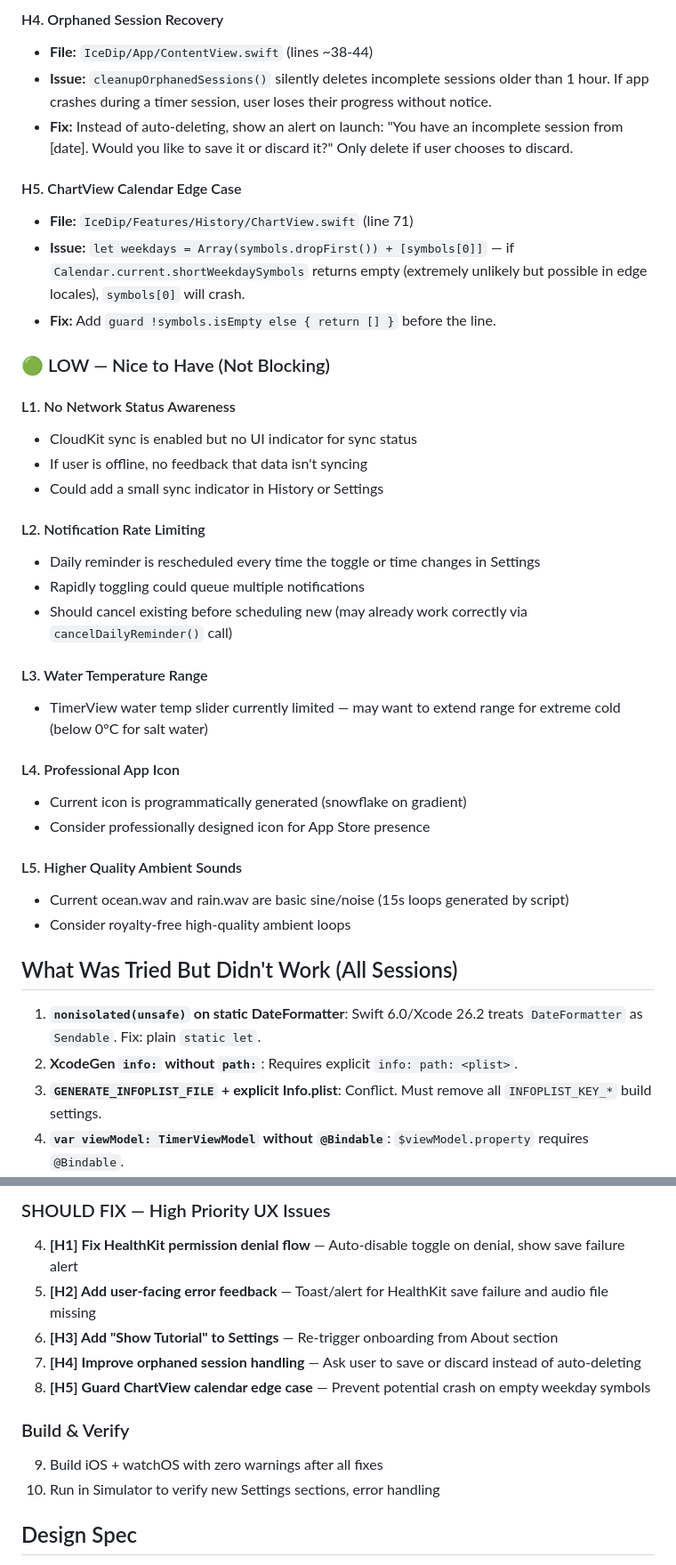
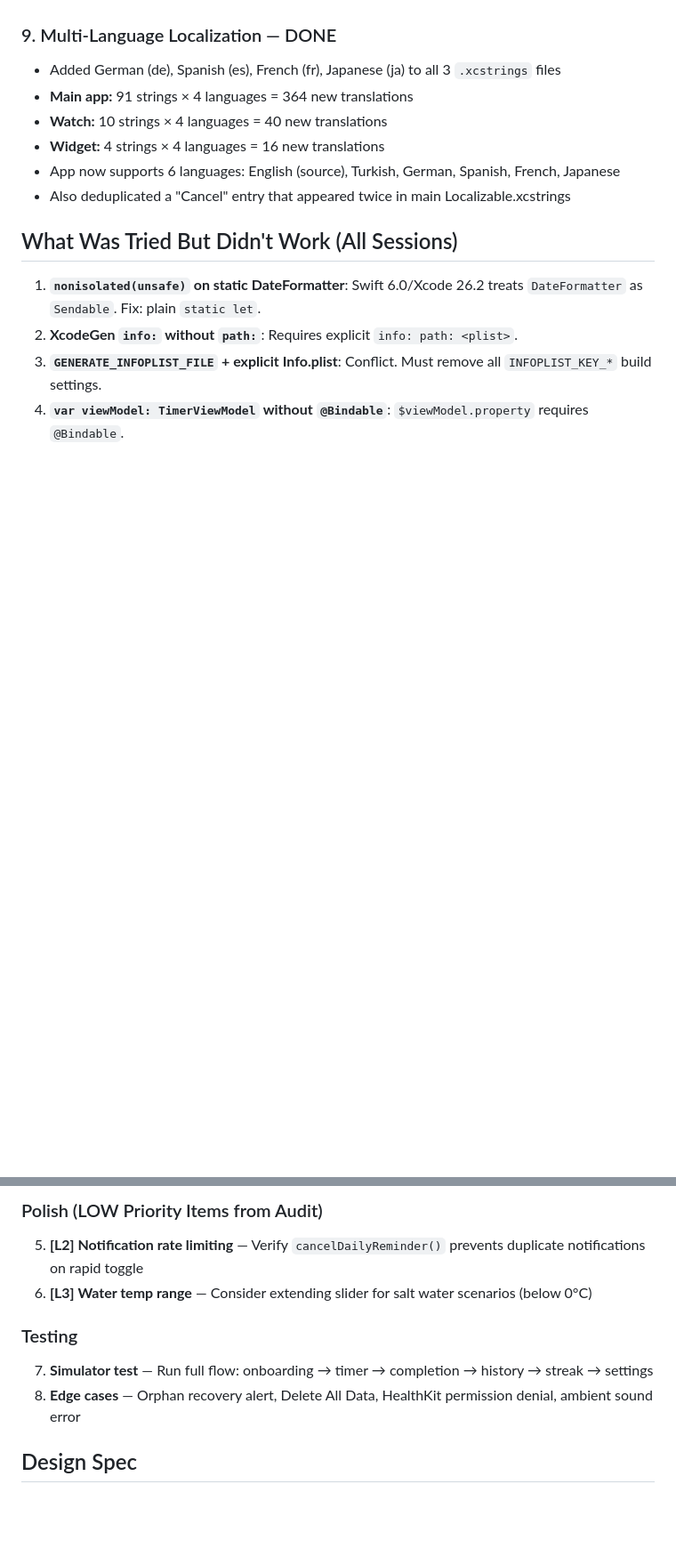
Before and after one commit to Elly2504/coldplungetimer, a Markdown page: NEXT_SESSION_PROMPT.md, 2 parts joined by grey strips. Shown at 89% size. Drawn GitHub-style; blank space fills up the shorter version.

```diff
--- a/NEXT_SESSION_PROMPT.md
+++ b/NEXT_SESSION_PROMPT.md
@@ -117,35 +81,10 @@ A comprehensive 3-part audit was performed. Below are ALL findings, organized by
-#### H4. Orphaned Session Recovery
-- **File:** `IceDip/App/ContentView.swift` (lines ~38-44)
-- **Issue:** `cleanupOrphanedSessions()` silently deletes incomplete sessions older than 1 hour. If app crashes during a timer session, user loses their progress without notice.
-- **Fix:** Instead of auto-deleting, show an alert on launch: "You have an incomplete session from [date]. Would you like to save it or discard it?" Only delete if user chooses to discard.
-
-#### H5. ChartView Calendar Edge Case
-- **File:** `IceDip/Features/History/ChartView.swift` (line 71)
-- **Issue:** `let weekdays = Array(symbols.dropFirst()) + [symbols[0]]` — if `Calendar.current.shortWeekdaySymbols` returns empty (extremely unlikely but possible in edge locales), `symbols[0]` will crash.
-- **Fix:** Add `guard !symbols.isEmpty else { return [] }` before the line.
-
-### 🟢 LOW — Nice to Have (Not Blocking)
-
-#### L1. No Network Status Awareness
-- CloudKit sync is enabled but no UI indicator for sync status
-- If user is offline, no feedback that data isn't syncing
-- Could add a small sync indicator in History or Settings
-
-#### L2. Notification Rate Limiting
-- Daily reminder is rescheduled every time the toggle or time changes in Settings
-- Rapidly toggling could queue multiple notifications
-- Should cancel existing before scheduling new (may already work correctly via `cancelDailyReminder()` call)
-
-#### L3. Water Temperature Range
-- TimerView water temp slider currently limited — may want to extend range for extreme cold (below 0°C for salt water)
-
-#### L4. Professional App Icon
-- Current icon is programmatically generated (snowflake on gradient)
-- Consider professionally designed icon for App Store presence
-
-#### L5. Higher Quality Ambient Sounds
-- Current ocean.wav and rain.wav are basic sine/noise (15s loops generated by script)
-- Consider royalty-free high-quality ambient loops
+### 9. Multi-Language Localization — DONE
+- Added German (de), Spanish (es), French (fr), Japanese (ja) to all 3 `.xcstrings` files
+- **Main app:** 91 strings × 4 languages = 364 new translations
+- **Watch:** 10 strings × 4 languages = 40 new translations
+- **Widget:** 4 strings × 4 languages = 16 new translations
+- App now supports 6 languages: English (source), Turkish, German, Spanish, French, Japanese
+- Also deduplicated a "Cancel" entry that appeared twice in main Localizable.xcstrings
 
 ## What Was Tried But Didn't Work (All Sessions)
 
@@ -275,14 +241,11 @@ IceDip/Resources/
 
-### SHOULD FIX — High Priority UX Issues
-4. **[H1] Fix HealthKit permission denial flow** — Auto-disable toggle on denial, show save failure alert
-5. **[H2] Add user-facing error feedback** — Toast/alert for HealthKit save failure and audio file missing
-6. **[H3] Add "Show Tutorial" to Settings** — Re-trigger onboarding from About section
-7. **[H4] Improve orphaned session handling** — Ask user to save or discard instead of auto-deleting
-8. **[H5] Guard ChartView calendar edge case** — Prevent potential crash on empty weekday symbols
+### Polish (LOW Priority Items from Audit)
+5. **[L2] Notification rate limiting** — Verify `cancelDailyReminder()` prevents duplicate notifications on rapid toggle
+6. **[L3] Water temp range** — Consider extending slider for salt water scenarios (below 0°C)
 
-### Build & Verify
-9. Build iOS + watchOS with zero warnings after all fixes
-10. Run in Simulator to verify new Settings sections, error handling
+### Testing
+7. **Simulator test** — Run full flow: onboarding → timer → completion → history → streak → settings
+8. **Edge cases** — Orphan recovery alert, Delete All Data, HealthKit permission denial, ambient sound error
 
 ## Design Spec
 - **Dark — Background:** #0A1628 | **Surface:** #111D2E | **Accent:** #64D2FF
```
Also changed, not shown: other parts of NEXT_SESSION_PROMPT.md (+93 -102 lines).
